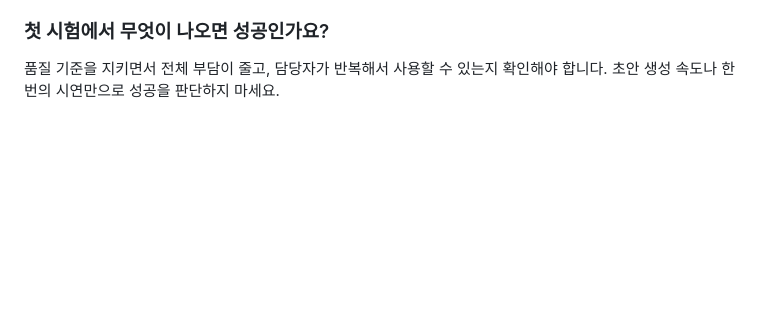
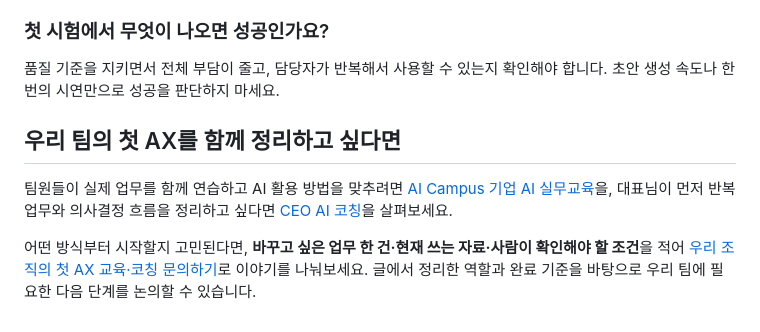
Before and after one commit to chancenote/nextcowork-home, a Markdown page: content/insights/2026-10-12-ax-one-workflow-playbook.md, the part around the change. Rendered like a GitHub page; blank space fills up the shorter version.

Commit message:
content: connect AX guide to AI training and coaching services
Added sections on success criteria and team collaboration for AX implementation.

```diff
--- a/content/insights/2026-10-12-ax-one-workflow-playbook.md
+++ b/content/insights/2026-10-12-ax-one-workflow-playbook.md
@@ -234,3 +234,9 @@ Anthropic은 초기 평가를 실제 실패에서 가져온 20~50개 과제로
 ### 첫 시험에서 무엇이 나오면 성공인가요?
 
 품질 기준을 지키면서 전체 부담이 줄고, 담당자가 반복해서 사용할 수 있는지 확인해야 합니다. 초안 생성 속도나 한 번의 시연만으로 성공을 판단하지 마세요.
+
+## 우리 팀의 첫 AX를 함께 정리하고 싶다면
+
+팀원들이 실제 업무를 함께 연습하고 AI 활용 방법을 맞추려면 [AI Campus 기업 AI 실무교육](/ai-campus/)을, 대표님이 먼저 반복 업무와 의사결정 흐름을 정리하고 싶다면 [CEO AI 코칭](/coaching/)을 살펴보세요.
+
+어떤 방식부터 시작할지 고민된다면, **바꾸고 싶은 업무 한 건·현재 쓰는 자료·사람이 확인해야 할 조건**을 적어 [우리 조직의 첫 AX 교육·코칭 문의하기](/contact/?s=coaching&t=consult&cta=ax_one_workflow_playbook)로 이야기를 나눠보세요. 글에서 정리한 역할과 완료 기준을 바탕으로 우리 팀에 필요한 다음 단계를 논의할 수 있습니다.
```
